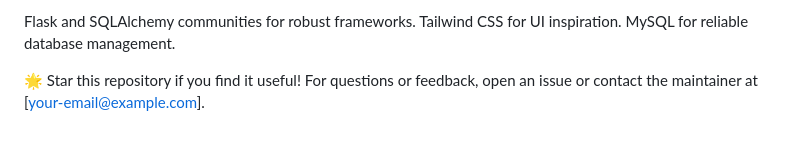
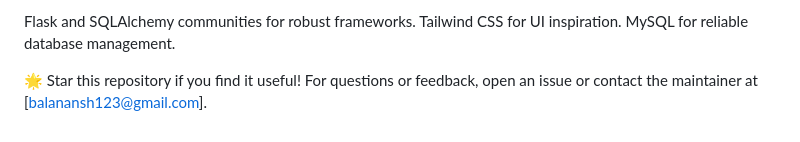
Before and after one commit to anshsrepo/surplus_Redistribution_System, a Markdown page: README.md, the part around the change. GitHub-like rendering.

```diff
--- a/README.md
+++ b/README.md
@@ -184,4 +184,4 @@ Tailwind CSS for UI inspiration.
 MySQL for reliable database management.
 
 
-🌟 Star this repository if you find it useful! For questions or feedback, open an issue or contact the maintainer at [your-email@example.com].
+🌟 Star this repository if you find it useful! For questions or feedback, open an issue or contact the maintainer at [balanansh123@gmail.com].
```
